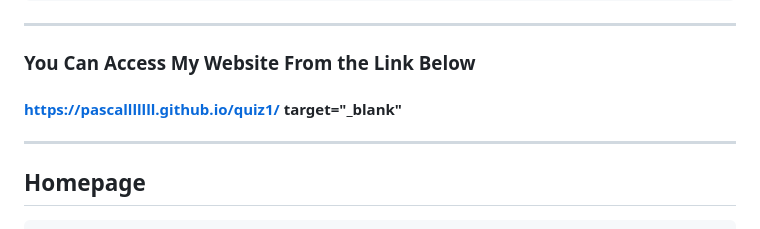
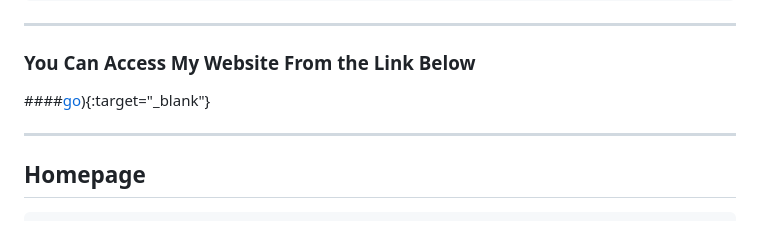
Before and after one commit to Pascalllllll/WebPro-Quiz-1, a Markdown page: README.md, the part around the change. Rendered like a GitHub page.

````diff
--- a/README.md
+++ b/README.md
@@ -42,7 +42,7 @@ quiz1/
 ```
 ---
 ### You Can Access My Website From the Link Below
-#### https://pascalllllll.github.io/quiz1/ target="_blank"
+####[go]([https://pascalllllll.github.io/quiz1/])){:target="_blank"}
 
 ---
 
````
